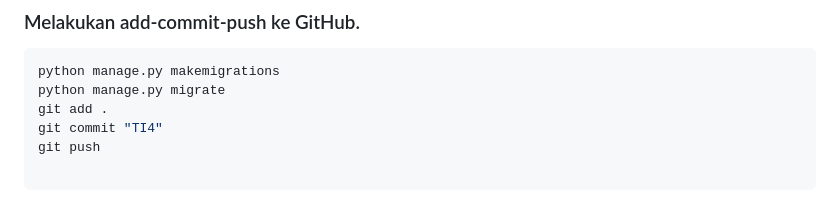
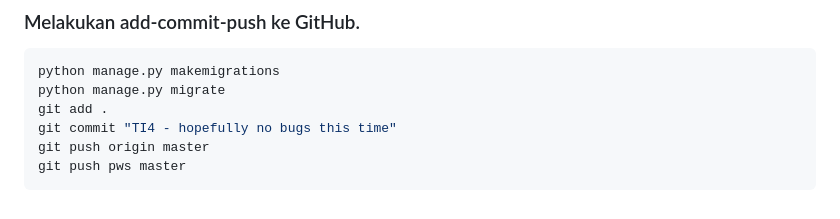
Before and after one commit to rellbgs23/football-shop, a Markdown page: README.md, the part around the change. GitHub-like rendering.

````diff
--- a/README.md
+++ b/README.md
@@ -171,5 +171,7 @@ Django menangani hal ini dengan berbagai mekanisme keamanan, seperti:
 python manage.py makemigrations
 python manage.py migrate
 git add .
-git commit "TI4"
-git push
+git commit "TI4 - hopefully no bugs this time"
+git push origin master
+git push pws master
+```
````
